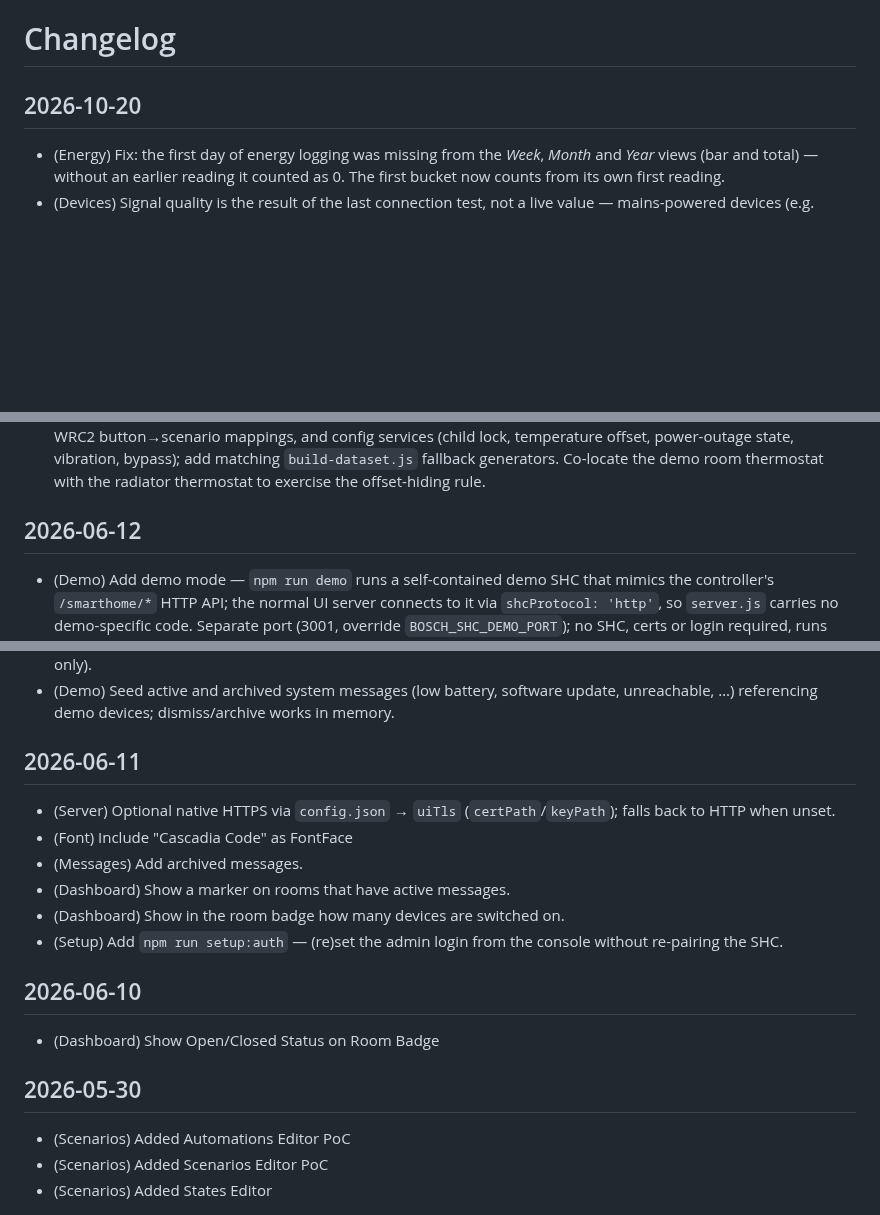
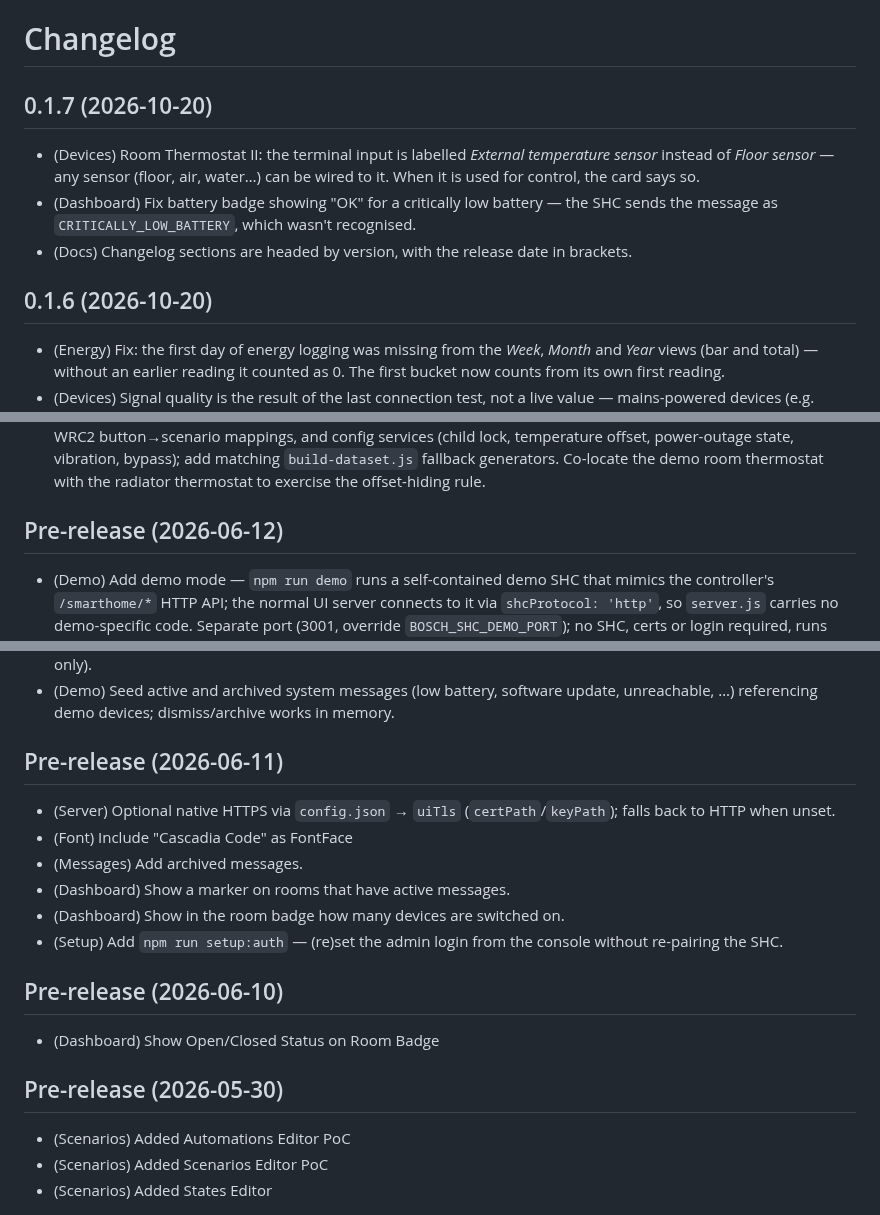
Before and after one commit to BenjenJones/bosch-shc-web-ui, a Markdown page: bosch-shc-ui/CHANGELOG.md, 3 parts joined by grey strips. GitHub-like rendering; blank space fills up the shorter version.

Commit message:
chore: sync changelog to add-on folder

```diff
--- a/bosch-shc-ui/CHANGELOG.md
+++ b/bosch-shc-ui/CHANGELOG.md
@@ -1,6 +1,12 @@
 # Changelog
 
-## 2026-10-20
+## 0.1.7 (2026-10-20)
+
+- (Devices) Room Thermostat II: the terminal input is labelled *External temperature sensor* instead of *Floor sensor* — any sensor (floor, air, water…) can be wired to it. When it is used for control, the card says so.
+- (Dashboard) Fix battery badge showing "OK" for a critically low battery — the SHC sends the message as `CRITICALLY_LOW_BATTERY`, which wasn't recognised.
+- (Docs) Changelog sections are headed by version, with the release date in brackets.
+
+## 0.1.6 (2026-10-20)
 
 - (Energy) Fix: the first day of energy logging was missing from the *Week*, *Month* and *Year* views (bar and total) — without an earlier reading it counted as 0. The first bucket now counts from its own first reading.
 - (Devices) Signal quality is the result of the last connection test, not a live value — mains-powered devices (e.g. `PLUG_COMPACT`, `MICROMODULE_RELAY`) stay *unknown* until one runs. Clicking the signal icon on a device card, or *Test* in *Health → Signal quality*, now starts a test like the app's signal strength test; battery devices answer when they next wake up.
@@ -104,7 +116,7 @@
 - (Dashboard) Hide the temperature-offset setting on a radiator thermostat (TRV) when a room thermostat shares its room — the room thermostat drives the temperature there. Offset is shown in °C.
 - (Demo) Seed states so the new controls/settings are testable — light/switch (brightness, colour, on/off, impulse), WRC2 button→scenario mappings, and config services (child lock, temperature offset, power-outage state, vibration, bypass); add matching `build-dataset.js` fallback generators. Co-locate the demo room thermostat with the radiator thermostat to exercise the offset-hiding rule.
 
-## 2026-06-12
+## Pre-release (2026-06-12)
 
 - (Demo) Add demo mode — `npm run demo` runs a self-contained demo SHC that mimics the controller's `/smarthome/*` HTTP API; the normal UI server connects to it via `shcProtocol: 'http'`, so `server.js` carries no demo-specific code. Separate port (3001, override `BOSCH_SHC_DEMO_PORT`); no SHC, certs or login required, runs alongside a real instance.
 - (Demo) Add `demo/build-dataset.js` (`npm run demo:build`) — generates an anonymized, committed dataset under `demo/dataset/` from local `examples/*` exports: one device per model, automations covering every trigger/condition/action type, scenarios per action type. IDs/serials/UUIDs replaced with placeholders, device names genericized, push messages scrubbed; `examples/` is gitignored.
@@ -112,7 +124,7 @@
 - (Dashboard) Silent mode on thermostats is switchable again — toggles `MODE_SILENT`/`MODE_NORMAL` (was display-only).
 - (Demo) Seed active and archived system messages (low battery, software update, unreachable, …) referencing demo devices; dismiss/archive works in memory.
 
-## 2026-06-11
+## Pre-release (2026-06-11)
 
 - (Server) Optional native HTTPS via `config.json` → `uiTls` (`certPath`/`keyPath`); falls back to HTTP when unset.
 - (Font) Include "Cascadia Code" as FontFace
@@ -121,11 +133,11 @@
 - (Dashboard) Show in the room badge how many devices are switched on.
 - (Setup) Add `npm run setup:auth` — (re)set the admin login from the console without re-pairing the SHC.
 
-## 2026-06-10
+## Pre-release (2026-06-10)
 
 - (Dashboard) Show Open/Closed Status on Room Badge
 
-## 2026-05-30
+## Pre-release (2026-05-30)
 
 - (Scenarios) Added Automations Editor PoC
 - (Scenarios) Added Scenarios Editor PoC
```
Also changed, not shown: other parts of bosch-shc-ui/CHANGELOG.md (+20 -14 lines).
